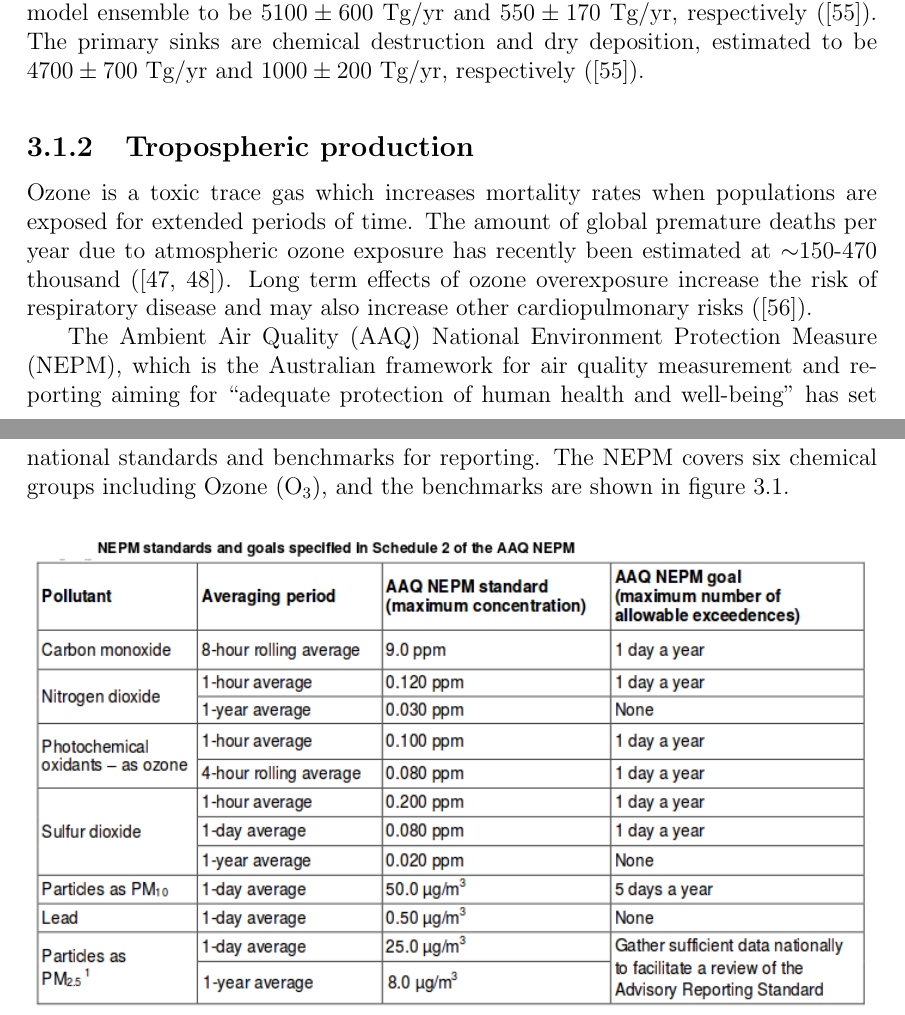
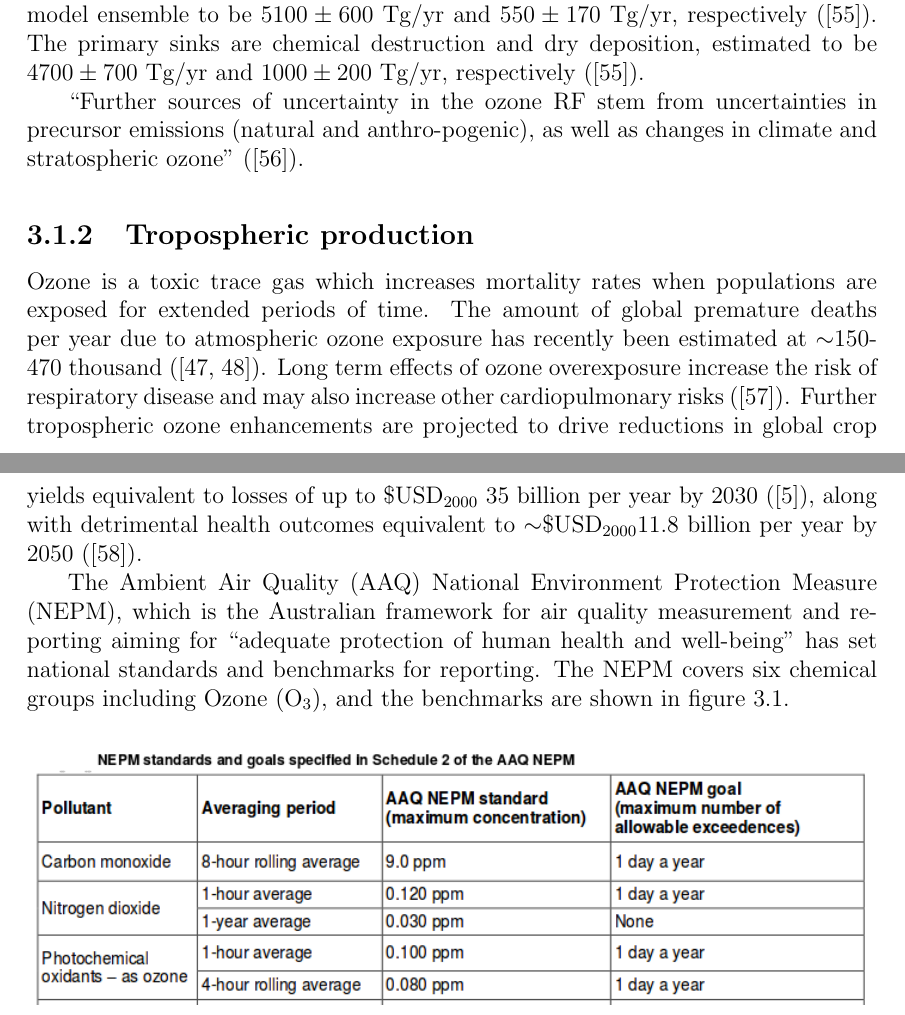
Before and after one commit to jibbals/thesis, a LaTeX thesis (thesis.tex, which reads Chapters/Ozone.tex): two parts of pages 26 and 27 of 93, joined at a grey line, cut so that both start at the same text. Compiled offline with pdfLaTeX.

Commit message:
Added line from paper

```diff
--- a/Chapters/Ozone.tex
+++ b/Chapters/Ozone.tex
@@ -17,17 +17,20 @@
     For example changing ozone in the tropical tropopause layer by 5\% causes 0.5 K dec$^{-1}$ radiative heating \citep{Forster2007}.
     In Australia, records of ozone profiles provided by the Department of the Environment can be used to determine how often stratospheric ozone descends into the troposphere.
 
-
     Over the industrial period, tropospheric ozone, which is the third most potent greenhouse gas, has been estimated to exert a radiative forcing equivalent to a quarter of the CO2 forcing.
     Ozone is present in the troposphere due to a variety of dynamical and photochemical processes, including downward  transport from the ozone-rich stratosphere and anthropogenic pollution.
     The primary sources of tropospheric ozone are chemical creation and stratospheric input, estimated using a model ensemble to be $5100\pm600$ Tg/yr and $550\pm170$ Tg/yr, respectively \citep{Stevenson2006}.
     The primary sinks are chemical destruction and dry deposition, estimated to be $4700\pm700$ Tg/yr and $1000\pm200$ Tg/yr, respectively \citep{Stevenson2006}.
+
+
+    ``Further sources of uncertainty in the ozone RF stem from uncertainties in precursor emissions (natural and anthro-pogenic), as well as changes in climate and stratospheric ozone'' \citep{Stevenson2013}.
 
   \subsection{Tropospheric production}
 
     Ozone is a toxic trace gas which increases mortality rates when populations are exposed for extended periods of time.
     The amount of global premature deaths per year due to atmospheric ozone exposure has recently been estimated at $\sim$150-470 thousand \citep{Silva_2013, Lelieveld_2015}.
     Long term effects of ozone overexposure increase the risk of respiratory disease and may also increase other cardiopulmonary risks \citep{Jerrett_2009}.
+    Further tropospheric ozone enhancements are projected to drive reductions in global crop yields equivalent to losses of up to \$USD$_{2000}$ 35 billion per year by 2030 \citep{Avnery2011}, along with detrimental health outcomes equivalent to $\sim$\$USD$_{2000}$11.8 billion per year by 2050 \citep{Selin2009}.
 
     The Ambient Air Quality (AAQ) National Environment Protection Measure (NEPM), which is the Australian framework for air quality measurement and reporting aiming for ``adequate protection of human health and well-being'' has set national standards and benchmarks for reporting. The NEPM covers six chemical groups including Ozone (O$_3$), and the benchmarks are shown in figure \ref{ch1:fig:nepm}.
 
```
